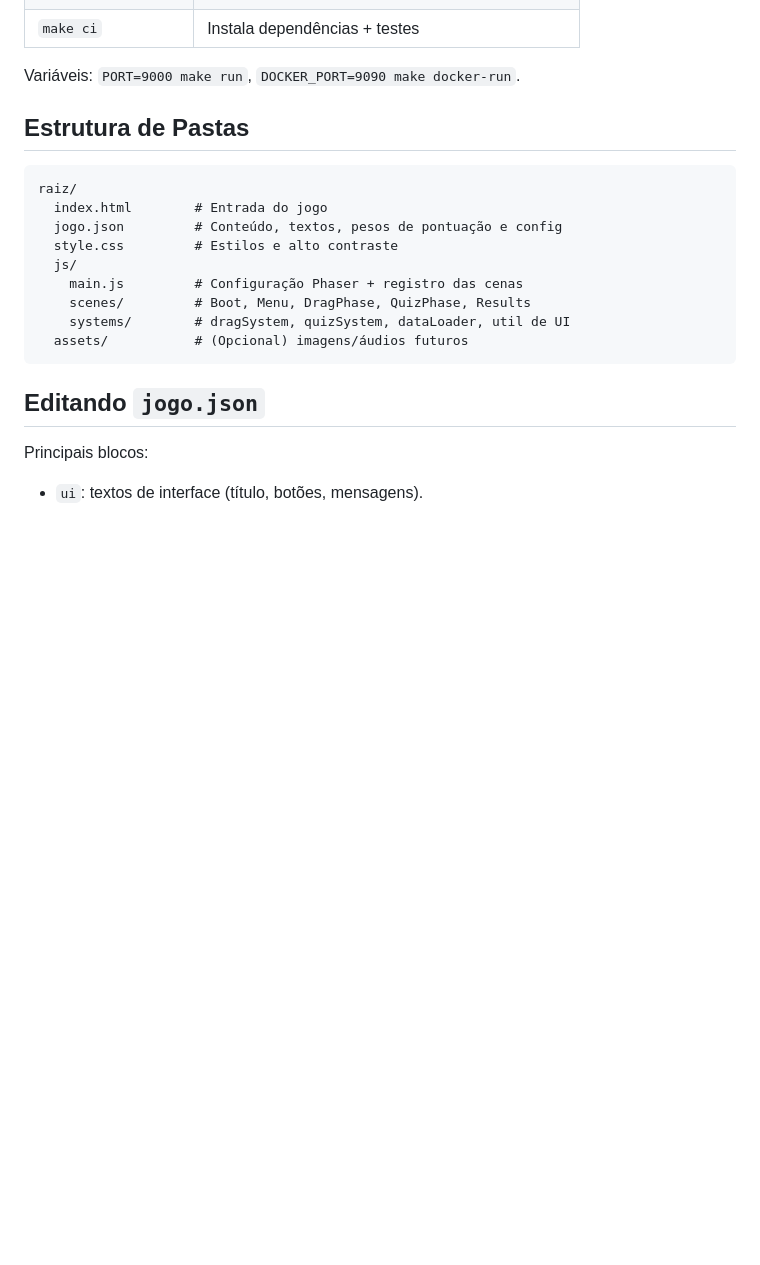
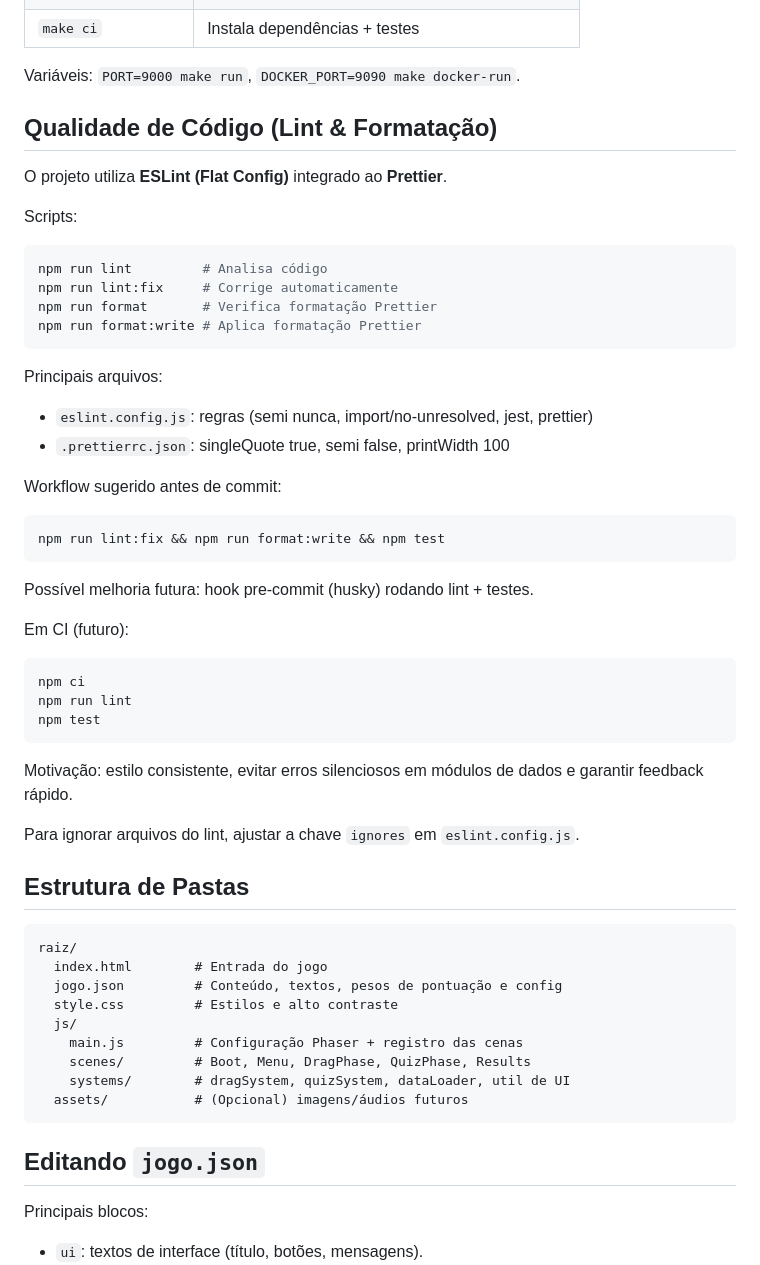
Before and after one commit to DouglasLiao/ciclo-agua-game, a Markdown page: raiz/README.md, the part around the change. Drawn GitHub-style; blank space fills up the shorter version.

Commit message:
docs(readme): adicionar seção de lint e formatação (ESLint + Prettier)

````diff
--- a/raiz/README.md
+++ b/raiz/README.md
@@ -73,6 +73,44 @@ Após clonar e (opcional) `npm install`:
 | `make ci`           | Instala dependências + testes              |
 
 Variáveis: `PORT=9000 make run`, `DOCKER_PORT=9090 make docker-run`.
+
+## Qualidade de Código (Lint & Formatação)
+
+O projeto utiliza **ESLint (Flat Config)** integrado ao **Prettier**.
+
+Scripts:
+
+```bash
+npm run lint         # Analisa código
+npm run lint:fix     # Corrige automaticamente
+npm run format       # Verifica formatação Prettier
+npm run format:write # Aplica formatação Prettier
+```
+
+Principais arquivos:
+
+- `eslint.config.js`: regras (semi nunca, import/no-unresolved, jest, prettier)
+- `.prettierrc.json`: singleQuote true, semi false, printWidth 100
+
+Workflow sugerido antes de commit:
+
+```bash
+npm run lint:fix && npm run format:write && npm test
+```
+
+Possível melhoria futura: hook pre-commit (husky) rodando lint + testes.
+
+Em CI (futuro):
+
+```bash
+npm ci
+npm run lint
+npm test
+```
+
+Motivação: estilo consistente, evitar erros silenciosos em módulos de dados e garantir feedback rápido.
+
+Para ignorar arquivos do lint, ajustar a chave `ignores` em `eslint.config.js`.
 
 ## Estrutura de Pastas
 
````
